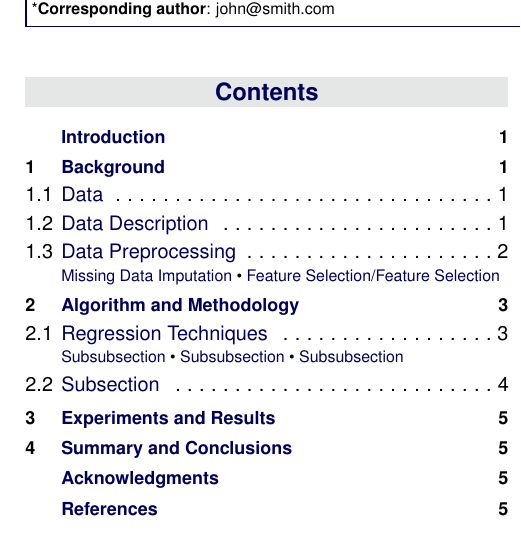
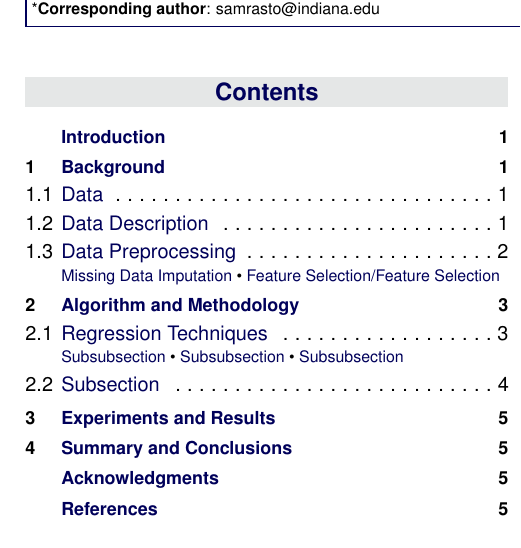
Before and after one commit to ankit2saxena/DM-Project-Report, a LaTeX document (report_template.tex): part of one column of page 1 of 5, cut so that both start at the same text. Compiled offline with pdfLaTeX.

Commit message:
Git test 1
Changed corresponding author

```diff
--- a/report_template.tex
+++ b/report_template.tex
@@ -66,7 +66,7 @@
 \affiliation{\textsuperscript{1}\textit{Data Science Science, School of Informatics and Computing, Indiana University, Bloomington, IN, USA}} % Author affiliation
 \affiliation{\textsuperscript{2}\textit{ Data Science Science, School of Informatics and Computing, Indiana University, Bloomington, IN, USA}} % Author affiliation
 \affiliation{\textsuperscript{3}\textit{ Data Science Science, School of Informatics and Computing, Indiana University, Bloomington, IN, USA}} % Author affiliation
-\affiliation{*\textbf{Corresponding author}: john@smith.com} % Corresponding author
+\affiliation{*\textbf{Corresponding author}: samrasto@indiana.edu} % Corresponding author
 
 \Keywords{Keyword1 --- Keyword2 --- Keyword3} % Keywords - if you don't want any simply remove all the text between the curly brackets
 \newcommand{\keywordname}{Keywords} % Defines the keywords heading name
```
Also changed, not shown: report_template.pdf, 1 other file.
